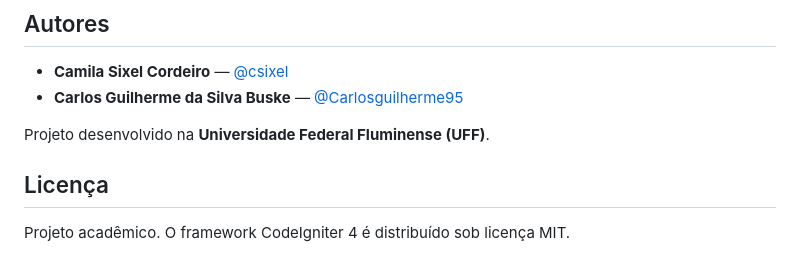
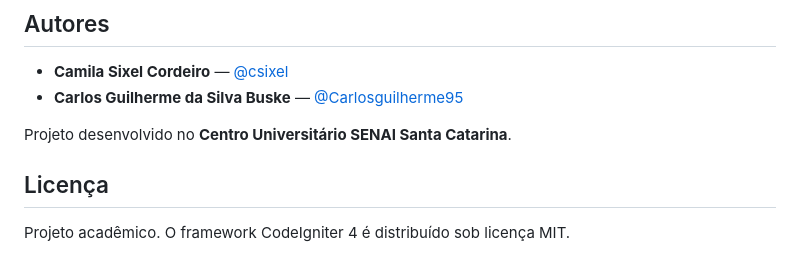
Before and after one commit to carlosbuskedev/projetoAplicado03, a Markdown page: README.md, the part around the change. GitHub-like rendering.

Commit message:
docs: atualizar autores e instituicao no README

```diff
--- a/README.md
+++ b/README.md
@@ -150,7 +150,7 @@ docker run -p 8080:80 --env-file .env brio
 - **Camila Sixel Cordeiro** — [@csixel](https://github.com/csixel)
 - **Carlos Guilherme da Silva Buske** — [@Carlosguilherme95](https://github.com/Carlosguilherme95)
 
-Projeto desenvolvido na **Universidade Federal Fluminense (UFF)**.
+Projeto desenvolvido no **Centro Universitário SENAI Santa Catarina**.
 
 ## Licença
 
```
